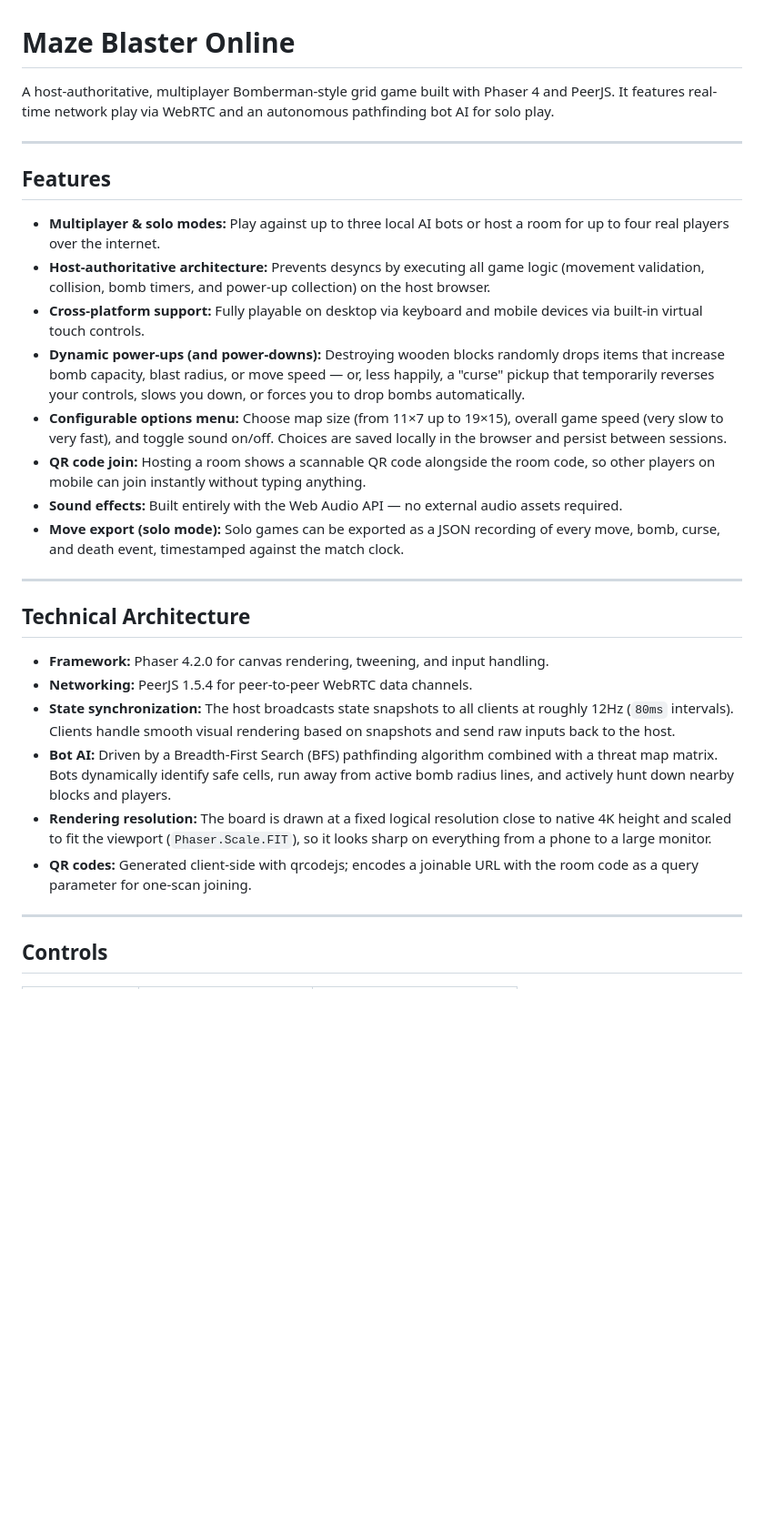
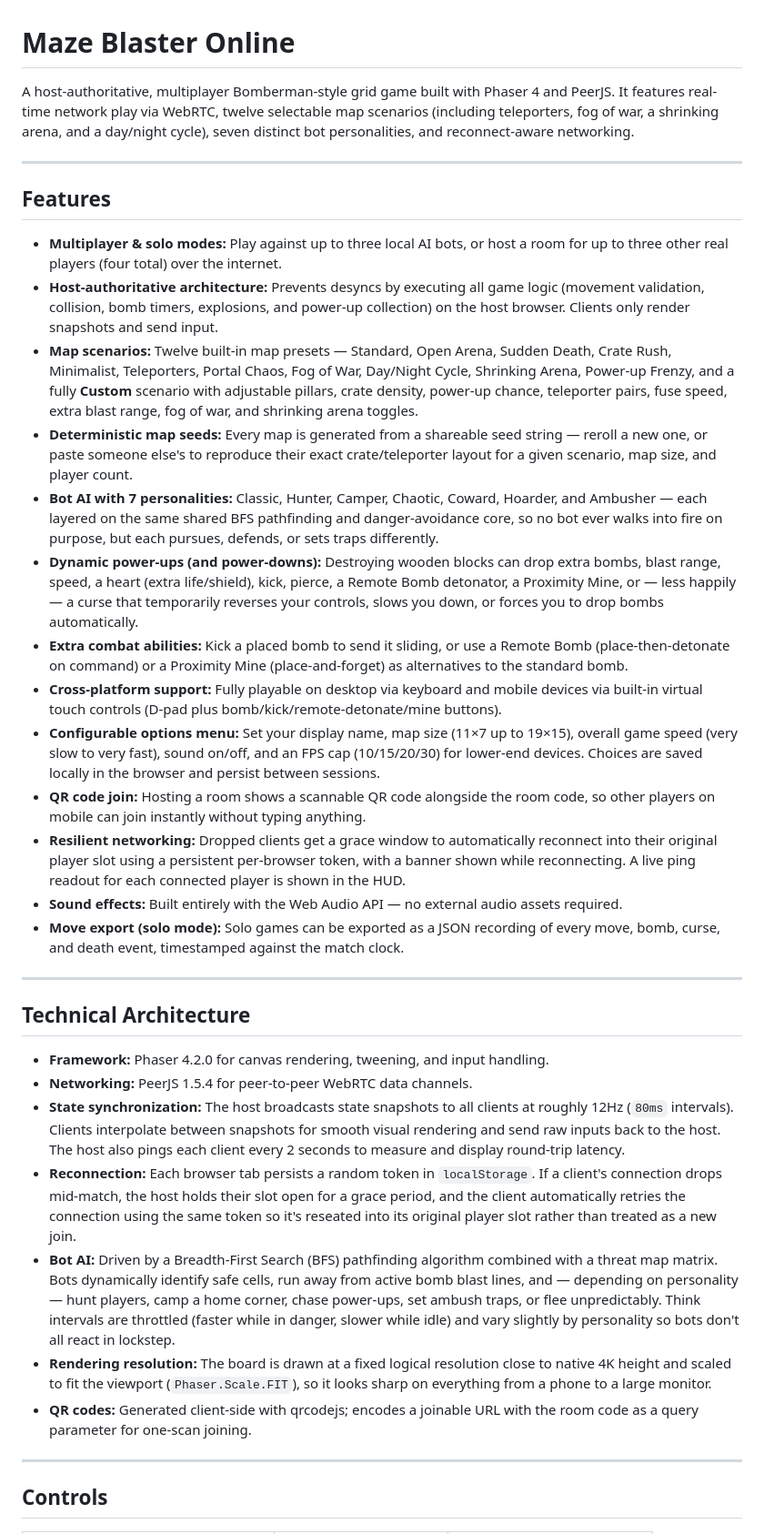
Before and after one commit to alfamirio/maze-blaster, a Markdown page: README.md, the part around one of its changes. Shown at 91% size. Drawn GitHub-style; blank space fills up the shorter version.

```diff
--- a/README.md
+++ b/README.md
@@ -1,20 +1,50 @@
 # Maze Blaster Online
 
 A host-authoritative, multiplayer Bomberman-style grid game built with Phaser 4 and PeerJS.
-It features real-time network play via WebRTC and an autonomous pathfinding bot AI for solo play.
+It features real-time network play via WebRTC, twelve selectable map scenarios (including
+teleporters, fog of war, a shrinking arena, and a day/night cycle), seven distinct bot
+personalities, and reconnect-aware networking.
 
 ---
 
 ## Features
 
-* **Multiplayer & solo modes:** Play against up to three local AI bots or host a room for up to four real players over the internet.
-* **Host-authoritative architecture:** Prevents desyncs by executing all game logic (movement validation, collision, bomb timers, and power-up collection) on the host browser.
-* **Cross-platform support:** Fully playable on desktop via keyboard and mobile devices via built-in virtual touch controls.
-* **Dynamic power-ups (and power-downs):** Destroying wooden blocks randomly drops items that increase bomb capacity, blast radius, or move speed — or, less happily, a "curse" pickup that temporarily reverses your controls, slows you down, or forces you to drop bombs automatically.
-* **Configurable options menu:** Choose map size (from 11×7 up to 19×15), overall game speed (very slow to very fast), and toggle sound on/off. Choices are saved locally in the browser and persist between sessions.
-* **QR code join:** Hosting a room shows a scannable QR code alongside the room code, so other players on mobile can join instantly without typing anything.
+* **Multiplayer & solo modes:** Play against up to three local AI bots, or host a room for up
+  to three other real players (four total) over the internet.
+* **Host-authoritative architecture:** Prevents desyncs by executing all game logic (movement
+  validation, collision, bomb timers, explosions, and power-up collection) on the host browser.
+  Clients only render snapshots and send input.
+* **Map scenarios:** Twelve built-in map presets — Standard, Open Arena, Sudden Death, Crate
+  Rush, Minimalist, Teleporters, Portal Chaos, Fog of War, Day/Night Cycle, Shrinking Arena,
+  Power-up Frenzy, and a fully **Custom** scenario with adjustable pillars, crate density,
+  power-up chance, teleporter pairs, fuse speed, extra blast range, fog of war, and shrinking
+  arena toggles.
+* **Deterministic map seeds:** Every map is generated from a shareable seed string — reroll a
+  new one, or paste someone else's to reproduce their exact crate/teleporter layout for a given
+  scenario, map size, and player count.
+* **Bot AI with 7 personalities:** Classic, Hunter, Camper, Chaotic, Coward, Hoarder, and
+  Ambusher — each layered on the same shared BFS pathfinding and danger-avoidance core, so no
+  bot ever walks into fire on purpose, but each pursues, defends, or sets traps differently.
+* **Dynamic power-ups (and power-downs):** Destroying wooden blocks can drop extra bombs, blast
+  range, speed, a heart (extra life/shield), kick, pierce, a Remote Bomb detonator, a
+  Proximity Mine, or — less happily — a curse that temporarily reverses your controls, slows
+  you down, or forces you to drop bombs automatically.
+* **Extra combat abilities:** Kick a placed bomb to send it sliding, or use a Remote Bomb
+  (place-then-detonate on command) or a Proximity Mine (place-and-forget) as alternatives to
+  the standard bomb.
+* **Cross-platform support:** Fully playable on desktop via keyboard and mobile devices via
+  built-in virtual touch controls (D-pad plus bomb/kick/remote-detonate/mine buttons).
+* **Configurable options menu:** Set your display name, map size (11×7 up to 19×15), overall
+  game speed (very slow to very fast), sound on/off, and an FPS cap (10/15/20/30) for lower-end
+  devices. Choices are saved locally in the browser and persist between sessions.
+* **QR code join:** Hosting a room shows a scannable QR code alongside the room code, so other
+  players on mobile can join instantly without typing anything.
+* **Resilient networking:** Dropped clients get a grace window to automatically reconnect into
+  their original player slot using a persistent per-browser token, with a banner shown while
+  reconnecting. A live ping readout for each connected player is shown in the HUD.
 * **Sound effects:** Built entirely with the Web Audio API — no external audio assets required.
-* **Move export (solo mode):** Solo games can be exported as a JSON recording of every move, bomb, curse, and death event, timestamped against the match clock.
+* **Move export (solo mode):** Solo games can be exported as a JSON recording of every move,
+  bomb, curse, and death event, timestamped against the match clock.
 
 ---
 
@@ -22,10 +52,25 @@ It features real-time network play via WebRTC and an autonomous pathfinding bot
 
 * **Framework:** Phaser 4.2.0 for canvas rendering, tweening, and input handling.
 * **Networking:** PeerJS 1.5.4 for peer-to-peer WebRTC data channels.
-* **State synchronization:** The host broadcasts state snapshots to all clients at roughly 12Hz (`80ms` intervals). Clients handle smooth visual rendering based on snapshots and send raw inputs back to the host.
-* **Bot AI:** Driven by a Breadth-First Search (BFS) pathfinding algorithm combined with a threat map matrix. Bots dynamically identify safe cells, run away from active bomb radius lines, and actively hunt down nearby blocks and players.
-* **Rendering resolution:** The board is drawn at a fixed logical resolution close to native 4K height and scaled to fit the viewport (`Phaser.Scale.FIT`), so it looks sharp on everything from a phone to a large monitor.
-* **QR codes:** Generated client-side with qrcodejs; encodes a joinable URL with the room code as a query parameter for one-scan joining.
+* **State synchronization:** The host broadcasts state snapshots to all clients at roughly 12Hz
+  (`80ms` intervals). Clients interpolate between snapshots for smooth visual rendering and send
+  raw inputs back to the host. The host also pings each client every 2 seconds to measure and
+  display round-trip latency.
+* **Reconnection:** Each browser tab persists a random token in `localStorage`. If a client's
+  connection drops mid-match, the host holds their slot open for a grace period, and the client
+  automatically retries the connection using the same token so it's reseated into its original
+  player slot rather than treated as a new join.
+* **Bot AI:** Driven by a Breadth-First Search (BFS) pathfinding algorithm combined with a
+  threat map matrix. Bots dynamically identify safe cells, run away from active bomb blast
+  lines, and — depending on personality — hunt players, camp a home corner, chase power-ups,
+  set ambush traps, or flee unpredictably. Think intervals are throttled (faster while in
+  danger, slower while idle) and vary slightly by personality so bots don't all react in
+  lockstep.
+* **Rendering resolution:** The board is drawn at a fixed logical resolution close to native 4K
+  height and scaled to fit the viewport (`Phaser.Scale.FIT`), so it looks sharp on everything
+  from a phone to a large monitor.
+* **QR codes:** Generated client-side with qrcodejs; encodes a joinable URL with the room code
+  as a query parameter for one-scan joining.
 
 ---
 
```
Also changed, not shown: other parts of README.md (+24 -11 lines).
